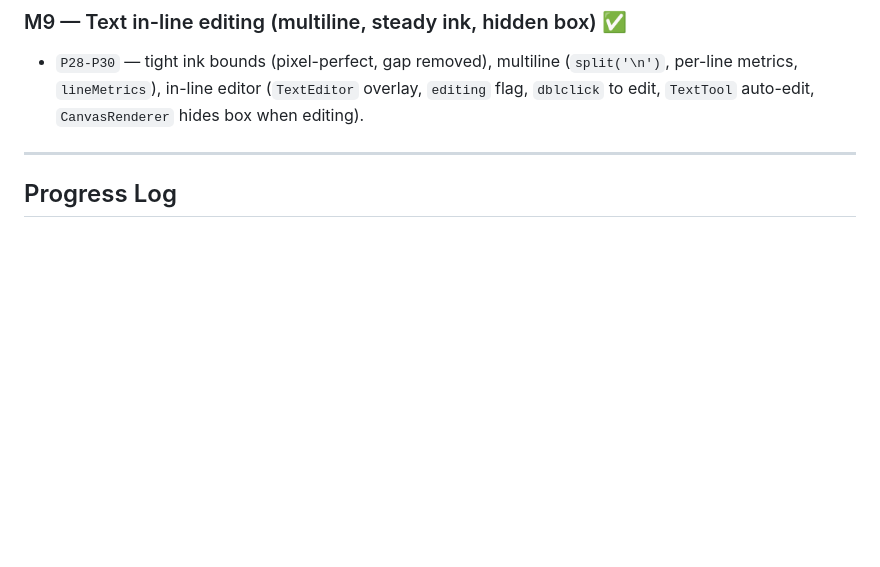
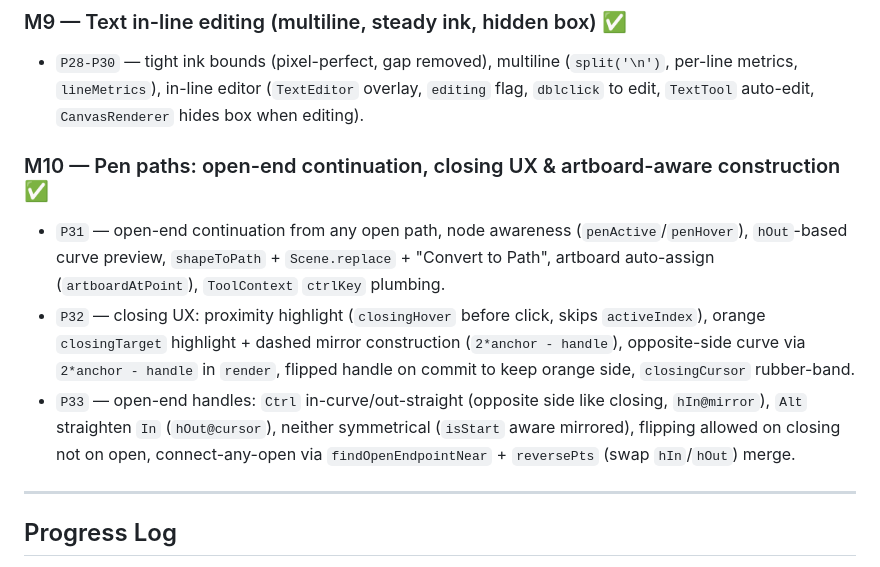
Before and after one commit to Posulpx/huez, a Markdown page: ROADMAP.md, the part around one of its changes. Drawn GitHub-style; blank space fills up the shorter version.

Commit message:
docs: update roadmap with pen path session upgrades P31-P33 and M10

```diff
--- a/ROADMAP.md
+++ b/ROADMAP.md
@@ -124,6 +124,11 @@ See `scripts/bump.mjs` and `scripts/check-roadmap.mjs` for the automation.
 
 ### M9 — Text in-line editing (multiline, steady ink, hidden box) ✅
 - `P28-P30` — tight ink bounds (pixel-perfect, gap removed), multiline (`split('\n')`, per-line metrics, `lineMetrics`), in-line editor (`TextEditor` overlay, `editing` flag, `dblclick` to edit, `TextTool` auto-edit, `CanvasRenderer` hides box when editing).
+
+### M10 — Pen paths: open-end continuation, closing UX & artboard-aware construction ✅
+- `P31` — open-end continuation from any open path, node awareness (`penActive`/`penHover`), `hOut`-based curve preview, `shapeToPath` + `Scene.replace` + "Convert to Path", artboard auto-assign (`artboardAtPoint`), `ToolContext` `ctrlKey` plumbing.
+- `P32` — closing UX: proximity highlight (`closingHover` before click, skips `activeIndex`), orange `closingTarget` highlight + dashed mirror construction (`2*anchor - handle`), opposite-side curve via `2*anchor - handle` in `render`, flipped handle on commit to keep orange side, `closingCursor` rubber-band.
+- `P33` — open-end handles: `Ctrl` in-curve/out-straight (opposite side like closing, `hIn@mirror`), `Alt` straighten `In` (`hOut@cursor`), neither symmetrical (`isStart` aware mirrored), flipping allowed on closing not on open, connect-any-open via `findOpenEndpointNear` + `reversePts` (swap `hIn`/`hOut`) merge.
 
 ---
 
```
Also changed, not shown: other parts of ROADMAP.md (+22 -0 lines).
